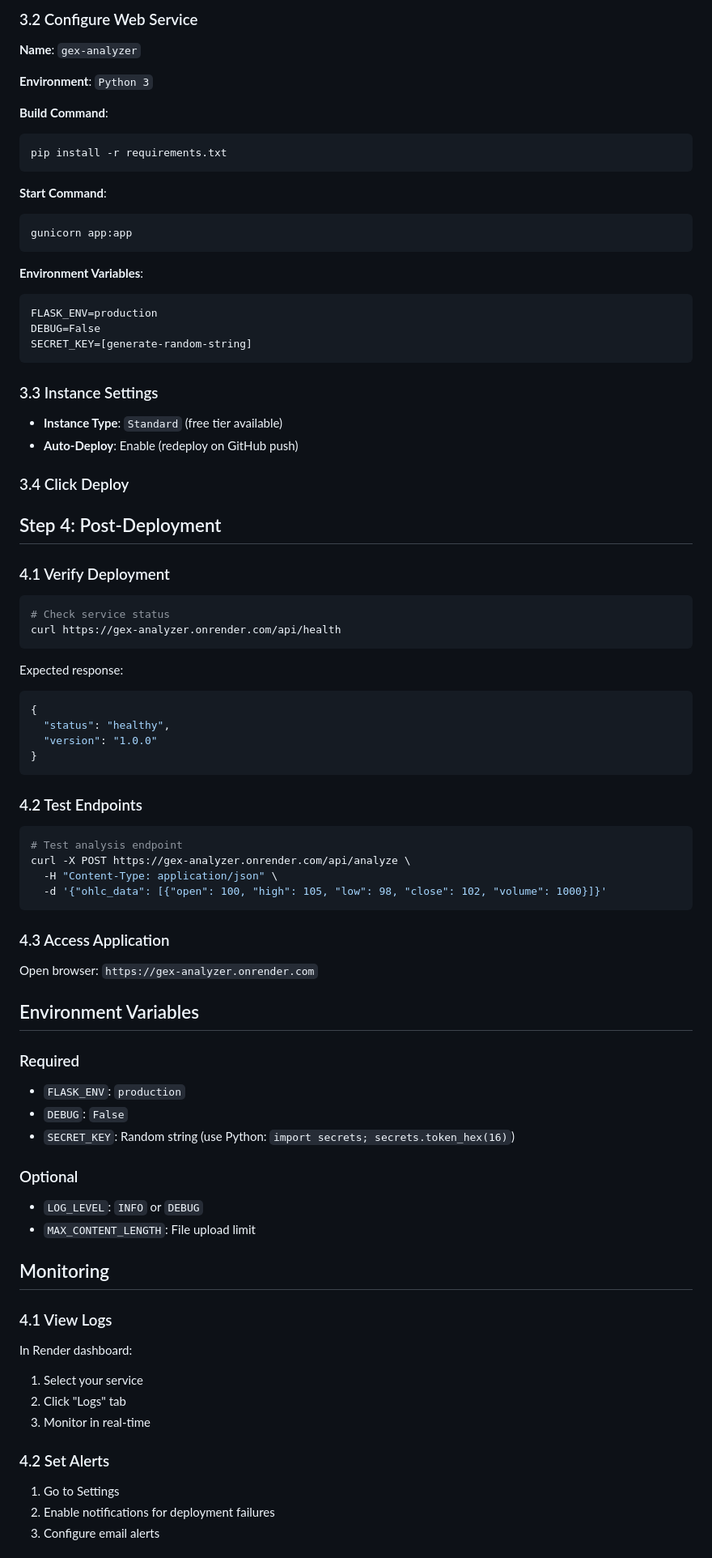
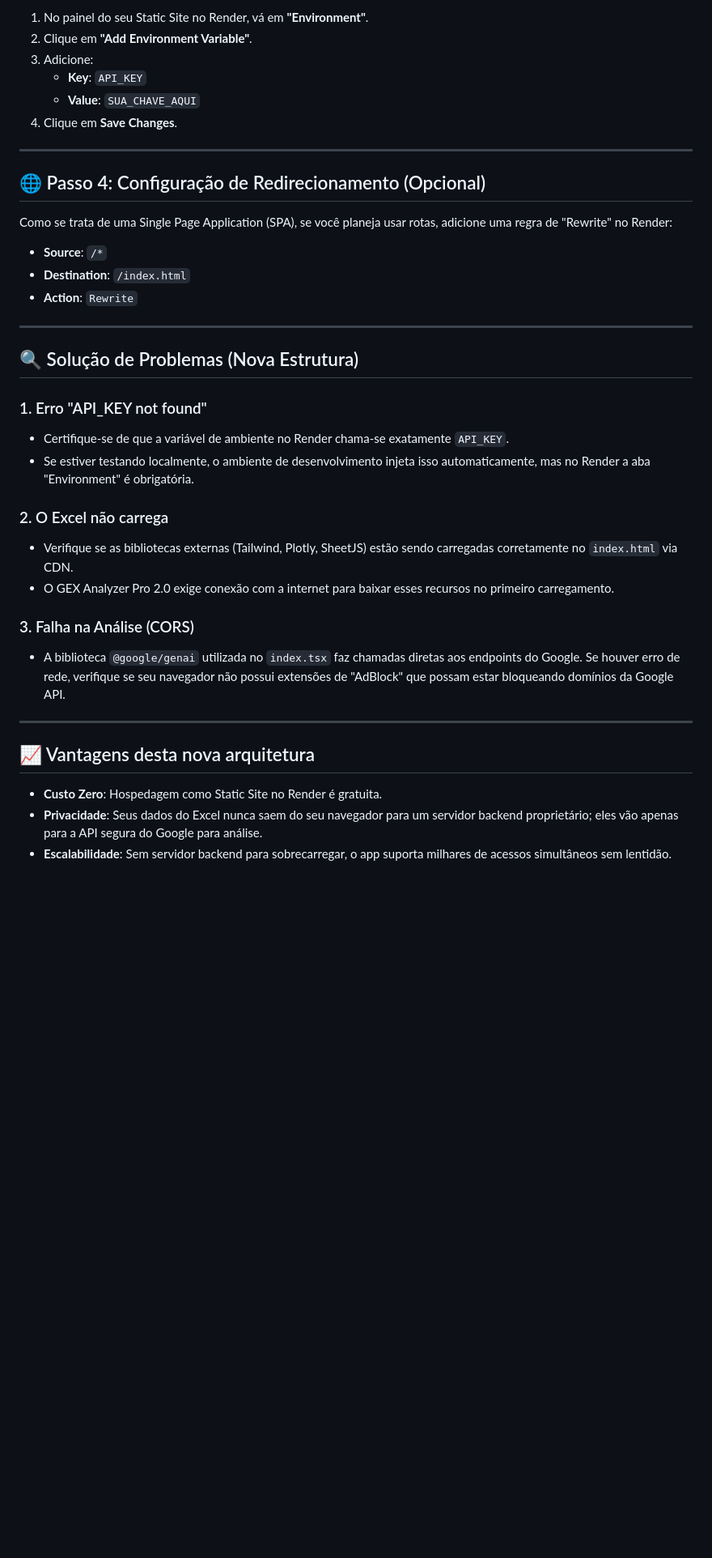
Before and after one commit to thiagorkha/GEX-Analyzer-Pro, a Markdown page: DEPLOY_RENDER.md, the part around one of its changes. Shown at 81% size. Rendered like a GitHub page; blank space fills up the shorter version.

````diff
--- a/DEPLOY_RENDER.md
+++ b/DEPLOY_RENDER.md
@@ -82,81 +41,39 @@ SECRET_KEY=your-secret-key-here
 
-### 3.2 Configure Web Service
+1.  No painel do seu Static Site no Render, vá em **"Environment"**.
+2.  Clique em **"Add Environment Variable"**.
+3.  Adicione:
+    - **Key**: `API_KEY`
+    - **Value**: `SUA_CHAVE_AQUI`
+4.  Clique em **Save Changes**.
 
-**Name**: `gex-analyzer`
+---
 
-**Environment**: `Python 3`
+## 🌐 Passo 4: Configuração de Redirecionamento (Opcional)
 
-**Build Command**:
-```
-pip install -r requirements.txt
-```
+Como se trata de uma Single Page Application (SPA), se você planeja usar rotas, adicione uma regra de "Rewrite" no Render:
+- **Source**: `/*`
+- **Destination**: `/index.html`
+- **Action**: `Rewrite`
 
-**Start Command**:
-```
-gunicorn app:app
-```
+---
 
-**Environment Variables**:
-```
-FLASK_ENV=production
-DEBUG=False
-SECRET_KEY=[generate-random-string]
-```
+## 🔍 Solução de Problemas (Nova Estrutura)
 
-### 3.3 Instance Settings
-- **Instance Type**: `Standard` (free tier available)
-- **Auto-Deploy**: Enable (redeploy on GitHub push)
+### 1. Erro "API_KEY not found"
+- Certifique-se de que a variável de ambiente no Render chama-se exatamente `API_KEY`.
+- Se estiver testando localmente, o ambiente de desenvolvimento injeta isso automaticamente, mas no Render a aba "Environment" é obrigatória.
 
-### 3.4 Click Deploy
+### 2. O Excel não carrega
+- Verifique se as bibliotecas externas (Tailwind, Plotly, SheetJS) estão sendo carregadas corretamente no `index.html` via CDN.
+- O GEX Analyzer Pro 2.0 exige conexão com a internet para baixar esses recursos no primeiro carregamento.
 
-## Step 4: Post-Deployment
+### 3. Falha na Análise (CORS)
+- A biblioteca `@google/genai` utilizada no `index.tsx` faz chamadas diretas aos endpoints do Google. Se houver erro de rede, verifique se seu navegador não possui extensões de "AdBlock" que possam estar bloqueando domínios da Google API.
 
-### 4.1 Verify Deployment
-```bash
-# Check service status
-curl https://gex-analyzer.onrender.com/api/health
-```
+---
 
-Expected response:
-```json
-{
-  "status": "healthy",
-  "version": "1.0.0"
-}
-```
+## 📈 Vantagens desta nova arquitetura
+- **Custo Zero**: Hospedagem como Static Site no Render é gratuita.
+- **Privacidade**: Seus dados do Excel nunca saem do seu navegador para um servidor backend proprietário; eles vão apenas para a API segura do Google para análise.
+- **Escalabilidade**: Sem servidor backend para sobrecarregar, o app suporta milhares de acessos simultâneos sem lentidão.
 
-### 4.2 Test Endpoints
-```bash
-# Test analysis endpoint
-curl -X POST https://gex-analyzer.onrender.com/api/analyze \
-  -H "Content-Type: application/json" \
-  -d '{"ohlc_data": [{"open": 100, "high": 105, "low": 98, "close": 102, "volume": 1000}]}'
-```
-
-### 4.3 Access Application
-Open browser: `https://gex-analyzer.onrender.com`
-
-## Environment Variables
-
-### Required
-- `FLASK_ENV`: `production`
-- `DEBUG`: `False`
-- `SECRET_KEY`: Random string (use Python: `import secrets; secrets.token_hex(16)`)
-
-### Optional
-- `LOG_LEVEL`: `INFO` or `DEBUG`
-- `MAX_CONTENT_LENGTH`: File upload limit
-
-## Monitoring
-
-### 4.1 View Logs
-In Render dashboard:
-1. Select your service
-2. Click "Logs" tab
-3. Monitor in real-time
-
-### 4.2 Set Alerts
-1. Go to Settings
-2. Enable notifications for deployment failures
-3. Configure email alerts
-
````
Also changed, not shown: other parts of DEPLOY_RENDER.md (+28 -311 lines).
